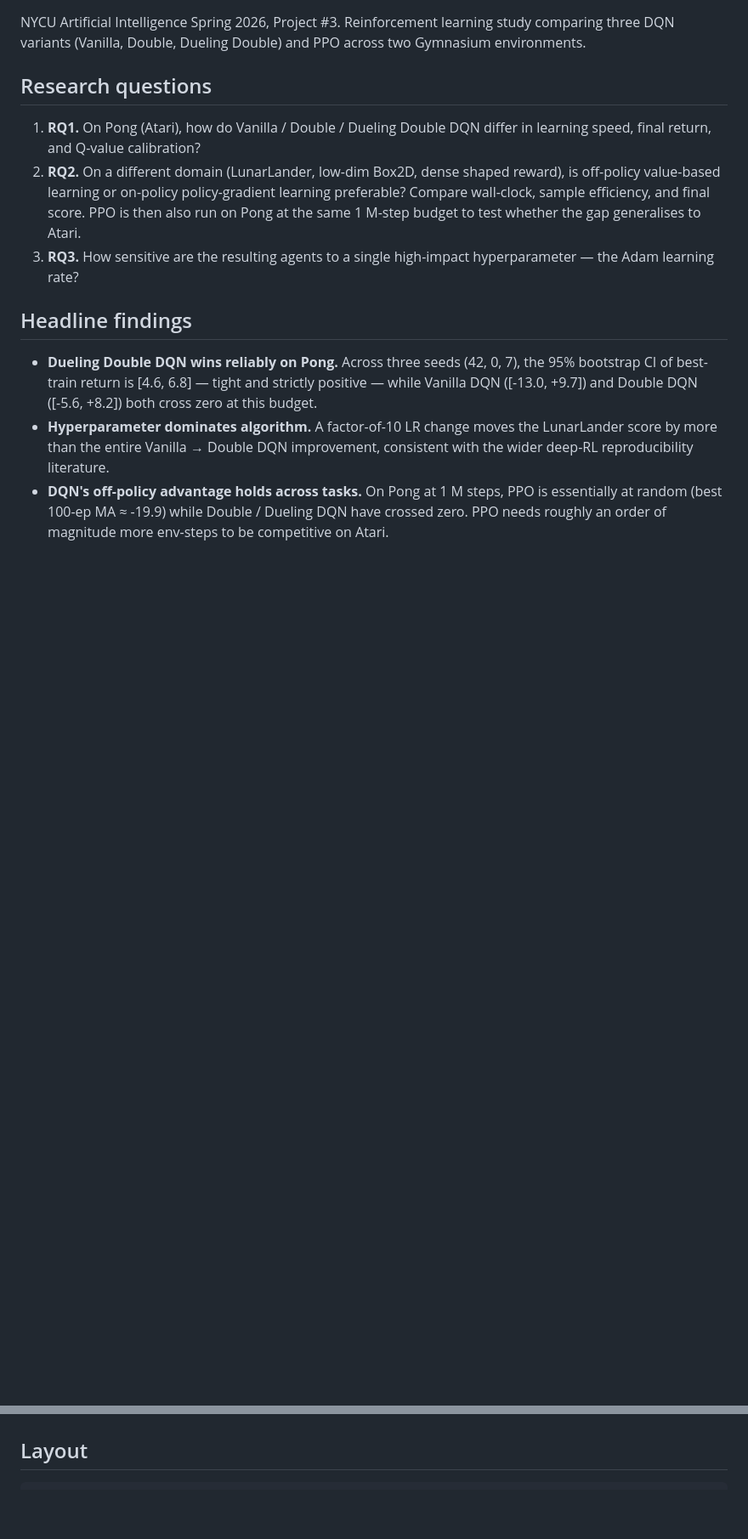
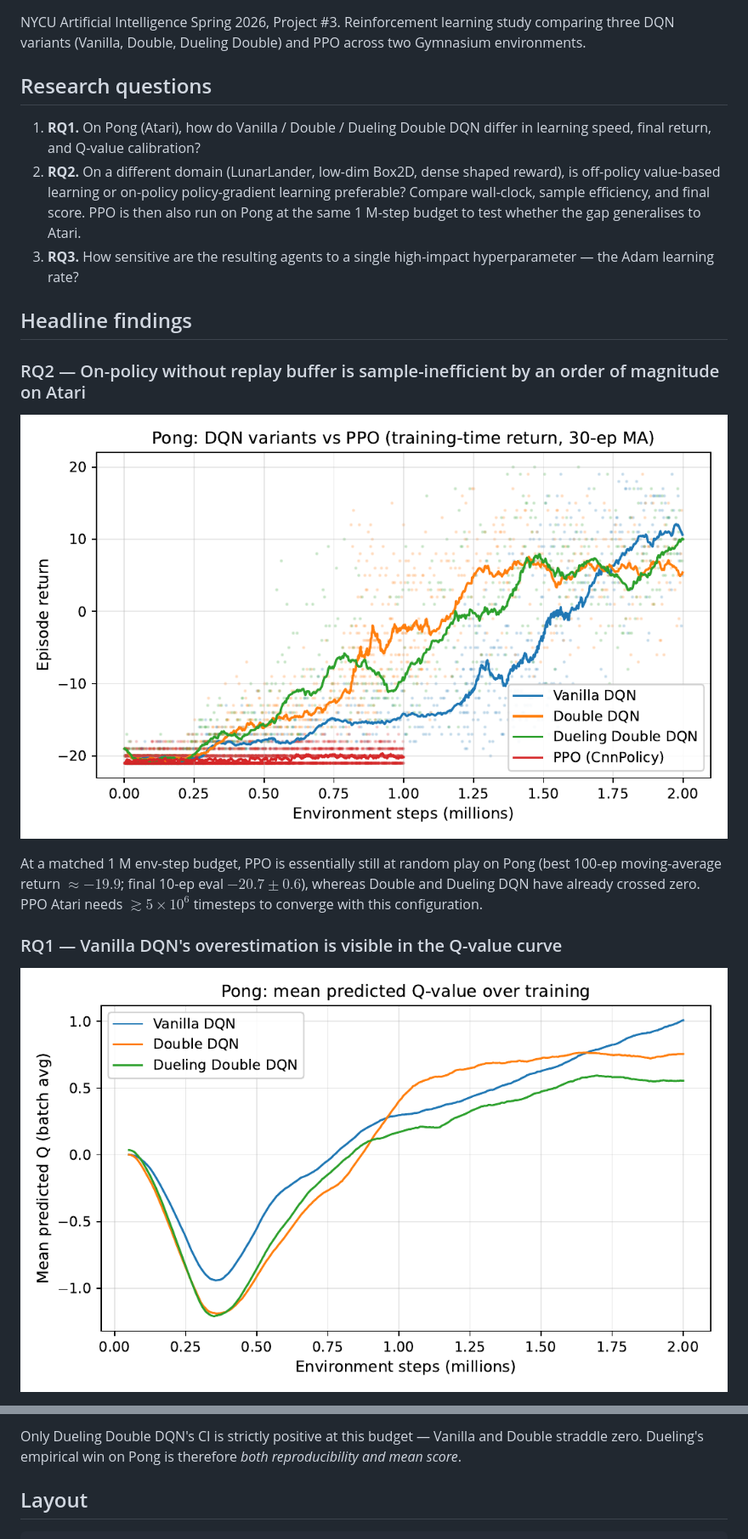
Before and after one commit to IaTsai/AI_HW3, a Markdown page: README.md, 2 parts joined by grey strips. Shown at 85% size. Drawn GitHub-style; pictures changed too: assets/pong_dqn_vs_ppo.png (added), assets/pong_qmean.png (added); blank space fills up the shorter version.

Commit message:
README: add headline-finding figures and bootstrap CI table

```diff
--- a/README.md
+++ b/README.md
@@ -18,16 +18,17 @@ Double) and PPO across two Gymnasium environments.
 
 ## Headline findings
 
-- **Dueling Double DQN wins reliably on Pong.** Across three seeds
-  (42, 0, 7), the 95% bootstrap CI of best-train return is
-  [4.6, 6.8] — tight and strictly positive — while Vanilla DQN
-  ([-13.0, +9.7]) and Double DQN ([-5.6, +8.2]) both cross zero
-  at this budget.
-- **Hyperparameter dominates algorithm.** A factor-of-10 LR change
-  moves the LunarLander score by more than the entire
-  Vanilla → Double DQN improvement, consistent with the wider deep-RL
-  reproducibility literature.
-- **DQN's off-policy advantage holds across tasks.** On Pong at 1 M
-  steps, PPO is essentially at random (best 100-ep MA ≈ -19.9) while
-  Double / Dueling DQN have crossed zero. PPO needs roughly an order
-  of magnitude more env-steps to be competitive on Atari.
+### RQ2 — On-policy without replay buffer is sample-inefficient by an order of magnitude on Atari
+
+![PPO vs DQN on Pong at a matched 1M-step budget](assets/pong_dqn_vs_ppo.png)
+
+At a matched 1 M env-step budget, PPO is essentially still at random
+play on Pong (best 100-ep moving-average return $\approx -19.9$;
+final 10-ep eval $-20.7 \pm 0.6$), whereas Double and Dueling DQN
+have already crossed zero. PPO Atari needs $\gtrsim 5\times 10^{6}$
+timesteps to converge with this configuration.
+
+### RQ1 — Vanilla DQN's overestimation is visible in the Q-value curve
+
+![Mean predicted Q during training](assets/pong_qmean.png)
+
@@ -34,3 +66,6 @@ Double) and PPO across two Gymnasium environments.
+Only Dueling Double DQN's CI is strictly positive at this budget —
+Vanilla and Double straddle zero. Dueling's empirical win on Pong is
+therefore *both reproducibility and mean score*.
 
 ## Layout
 
```
Also changed, not shown: other parts of README.md (+31 -0 lines), assets/lander_learning.png (added), assets/lander_lr_ablation.png (added).
